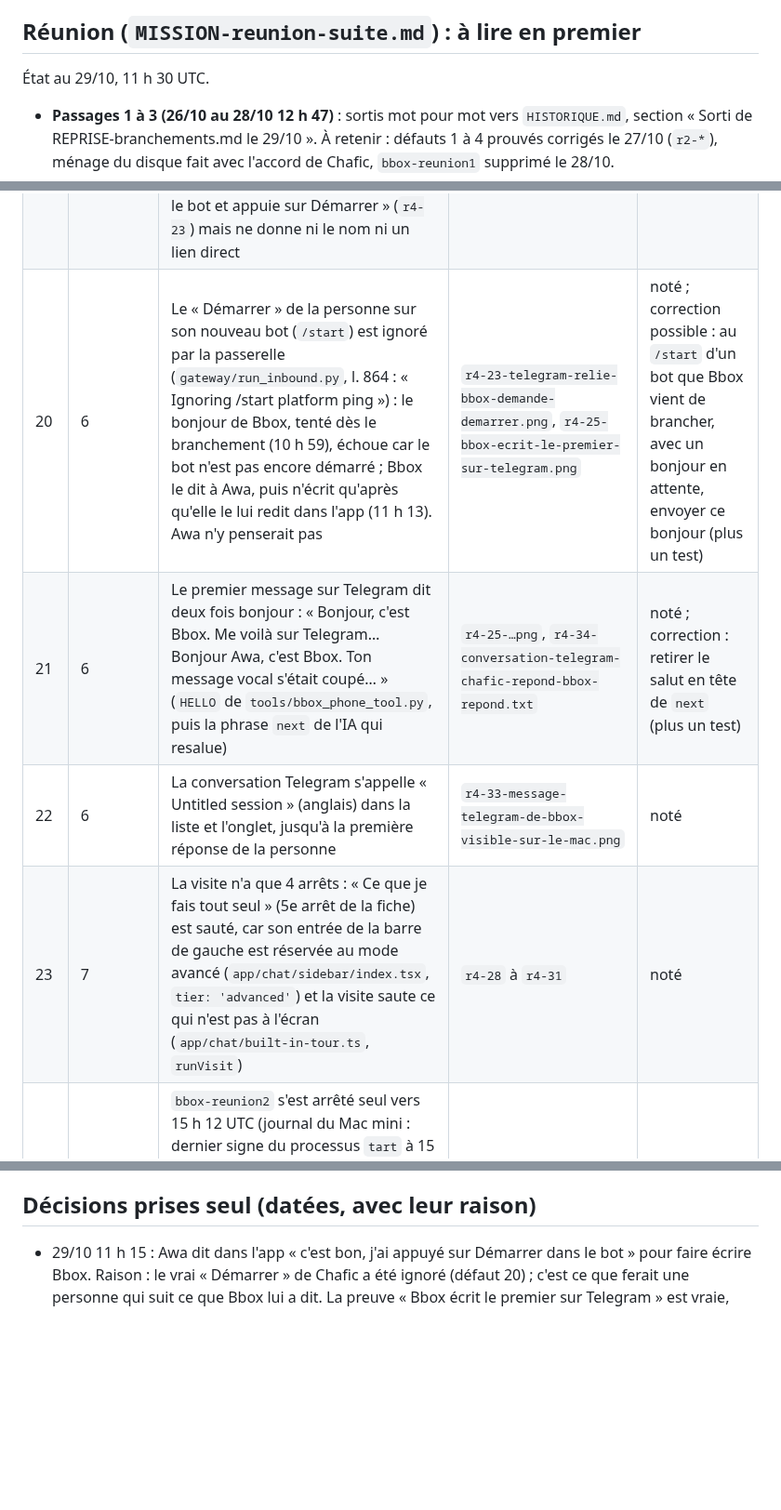
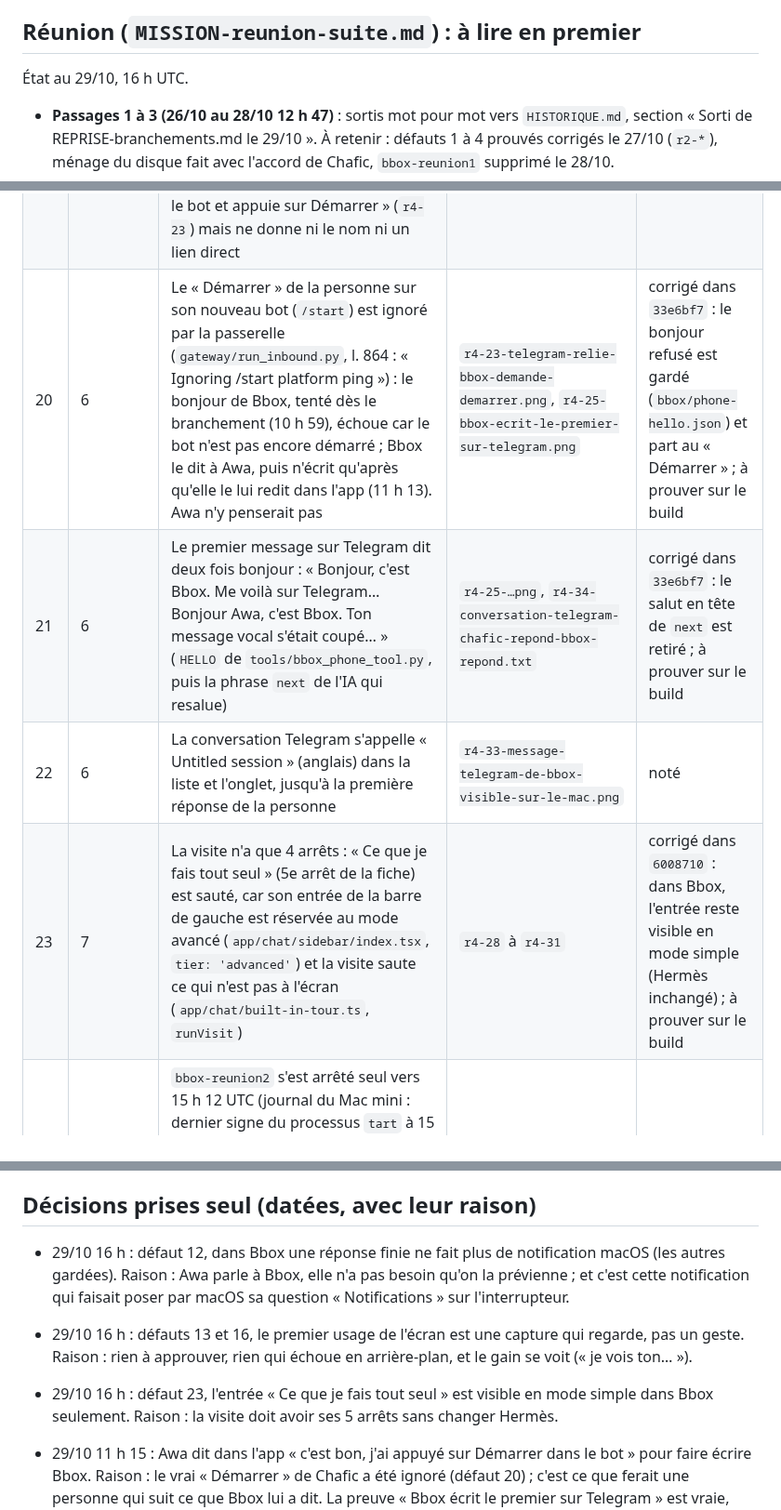
Before and after one commit to BrainInBox/brain-in-a-box, a Markdown page: REPRISE-branchements.md, 3 parts joined by grey strips. Shown at 93% size. Drawn GitHub-style; blank space fills up the shorter version.

Commit message:
REPRISE: les sept défauts choisis corrigés (20, 21, 17, 23, 12, 13, 16), à prouver sur le build

```diff
--- a/REPRISE-branchements.md
+++ b/REPRISE-branchements.md
@@ -8,7 +8,7 @@ Mission : `~/brain-in-a-box-worktrees/MISSION-branchements.md`
 
 ## Réunion (`MISSION-reunion-suite.md`) : à lire en premier
 
-État au 29/10, 11 h 30 UTC.
+État au 29/10, 16 h UTC.
 
 - **Passages 1 à 3 (26/10 au 28/10 12 h 47)** : sortis mot pour mot vers `HISTORIQUE.md`, section « Sorti de REPRISE-branchements.md le 29/10 ». À retenir : défauts 1 à 4 prouvés corrigés le 27/10 (`r2-*`), ménage du disque fait avec l'accord de Chafic, `bbox-reunion1` supprimé le 28/10.
 - **28/10 13 h 40 UTC, quatrième passage sur `bbox-reunion2` avec `Bbox ec018a3`** (captures `r4-*`, remise à zéro par `park-awa.sh awa3` vers `~/.parked-awa3`, connexion Claude gardée, VM redémarrée ; vitest et `tsc` de `ec018a3` relancés en fond, sortie `probe/fix5/ec018a3-*.out`). Prouvé à l'écran : Bbox écrit le premier, un seul bonjour, zéro « Échec du tour » ; Documents, Calendrier et Mail annoncés puis demandés en français ; point du jour ; mémoire ChatGPT (11 lignes) ; micro en français et dictée croisée avec la mémoire (Mariama et Fatou) ; contrôle, écran, disque ; **défaut 7 bis prouvé corrigé deux fois** ; Bbox propose le téléphone seul. Défauts revus : 12 (notifications) reproduit, 16 nouveau. Artefact du test, pas un défaut : deux Bbox dans la liste du disque (ancien build), la souris montre le premier. CDP coupé après chaque réouverture (l'app rouverte par macOS n'a plus le port de débogage ni le faux micro) : vérifier par capture. Code Telegram envoyé à Chafic à 13 h 40 (message `e134d0`, ancien état mis de côté en `phone-relay.json.passage3-afd6c78`), surveillance `watch-phone.sh`.
@@ -39,9 +39,9 @@ Mission : `~/brain-in-a-box-worktrees/MISSION-branchements.md`
 | 18 | 6 | Le 28/10 vers 17 h 37 UTC, Chafic touche « Créer » : le bot est créé chez lui, mais le service de création de Nous Research répond par une erreur à Bbox (5 lignes `onboarding/… Error: 502` dans `desktop.log` de la VM, toutes pour le code de 17 h 28) ; Bbox ne reçoit rien et la carte garde son code. Aux essais suivants (codes de 17 h 28 et 17 h 36), Telegram répond « this username is already taken » et rien n'arrive ; cause exacte non trouvée (le service, ou les anciens boutons « Créer » restés dans la conversation du bot de création). Le 29/10, nouveau code à 10 h 55 UTC, Chafic supprime d'abord la conversation du bot de création : relié en une minute (10 h 59, `connected`) | `r4-defaut-18-bot-cree-chez-chafic-rien-recu-par-bbox.png`, `r4-22-bbox-conseille-un-autre-nom-si-deja-pris.png` | contourné, pas corrigé ; à creuser avec le service |
 | 19 | 6 | Le nom affiché du bot est bien « Bbox » (`getMyName`, capture du téléphone de Chafic `r4-35`), mais son identifiant est `hermes_<hasard>_bot` et il n'a pas de photo : l'identifiant vient du service de création (`suggested_username`, `hermes_cli/telegram_managed_bot.py`), pas de Bbox. Awa voit « hermes » alors que Bbox doit être le seul nom, et elle ne retrouve pas la conversation du bot pour toucher « Démarrer » (Chafic : « je trouve plus cette convo ») ; Bbox dit bien « ouvre le bot et appuie sur Démarrer » (`r4-23`) mais ne donne ni le nom ni un lien direct | `r4-23-telegram-relie-bbox-demande-demarrer.png` | noté ; correction possible côté Bbox : un bouton « Ouvrir mon bot » dans la carte une fois reliée |
-| 20 | 6 | Le « Démarrer » de la personne sur son nouveau bot (`/start`) est ignoré par la passerelle (`gateway/run_inbound.py`, l. 864 : « Ignoring /start platform ping ») : le bonjour de Bbox, tenté dès le branchement (10 h 59), échoue car le bot n'est pas encore démarré ; Bbox le dit à Awa, puis n'écrit qu'après qu'elle le lui redit dans l'app (11 h 13). Awa n'y penserait pas | `r4-23-telegram-relie-bbox-demande-demarrer.png`, `r4-25-bbox-ecrit-le-premier-sur-telegram.png` | noté ; correction possible : au `/start` d'un bot que Bbox vient de brancher, avec un bonjour en attente, envoyer ce bonjour (plus un test) |
-| 21 | 6 | Le premier message sur Telegram dit deux fois bonjour : « Bonjour, c'est Bbox. Me voilà sur Telegram… Bonjour Awa, c'est Bbox. Ton message vocal s'était coupé… » (`HELLO` de `tools/bbox_phone_tool.py`, puis la phrase `next` de l'IA qui resalue) | `r4-25-…png`, `r4-34-conversation-telegram-chafic-repond-bbox-repond.txt` | noté ; correction : retirer le salut en tête de `next` (plus un test) |
+| 20 | 6 | Le « Démarrer » de la personne sur son nouveau bot (`/start`) est ignoré par la passerelle (`gateway/run_inbound.py`, l. 864 : « Ignoring /start platform ping ») : le bonjour de Bbox, tenté dès le branchement (10 h 59), échoue car le bot n'est pas encore démarré ; Bbox le dit à Awa, puis n'écrit qu'après qu'elle le lui redit dans l'app (11 h 13). Awa n'y penserait pas | `r4-23-telegram-relie-bbox-demande-demarrer.png`, `r4-25-bbox-ecrit-le-premier-sur-telegram.png` | corrigé dans `33e6bf7` : le bonjour refusé est gardé (`bbox/phone-hello.json`) et part au « Démarrer » ; à prouver sur le build |
+| 21 | 6 | Le premier message sur Telegram dit deux fois bonjour : « Bonjour, c'est Bbox. Me voilà sur Telegram… Bonjour Awa, c'est Bbox. Ton message vocal s'était coupé… » (`HELLO` de `tools/bbox_phone_tool.py`, puis la phrase `next` de l'IA qui resalue) | `r4-25-…png`, `r4-34-conversation-telegram-chafic-repond-bbox-repond.txt` | corrigé dans `33e6bf7` : le salut en tête de `next` est retiré ; à prouver sur le build |
 | 22 | 6 | La conversation Telegram s'appelle « Untitled session » (anglais) dans la liste et l'onglet, jusqu'à la première réponse de la personne | `r4-33-message-telegram-de-bbox-visible-sur-le-mac.png` | noté |
-| 23 | 7 | La visite n'a que 4 arrêts : « Ce que je fais tout seul » (5e arrêt de la fiche) est sauté, car son entrée de la barre de gauche est réservée au mode avancé (`app/chat/sidebar/index.tsx`, `tier: 'advanced'`) et la visite saute ce qui n'est pas à l'écran (`app/chat/built-in-tour.ts`, `runVisit`) | `r4-28` à `r4-31` | noté |
+| 23 | 7 | La visite n'a que 4 arrêts : « Ce que je fais tout seul » (5e arrêt de la fiche) est sauté, car son entrée de la barre de gauche est réservée au mode avancé (`app/chat/sidebar/index.tsx`, `tier: 'advanced'`) et la visite saute ce qui n'est pas à l'écran (`app/chat/built-in-tour.ts`, `runVisit`) | `r4-28` à `r4-31` | corrigé dans `6008710` : dans Bbox, l'entrée reste visible en mode simple (Hermès inchangé) ; à prouver sur le build |
 | | outil de test | `bbox-reunion2` s'est arrêté seul vers 15 h 12 UTC (journal du Mac mini : dernier signe du processus `tart` à 15 h 11 min 57 ; l'invité note « crash », pas un arrêt propre), cause non trouvée. Relancé à 15 h 29 par `run.sh` puis `launch.sh` : Bbox revient sur « Premiers pas », la carte Telegram redonne un code | `shots/r250.png`, `r251.png` | contourné |
 | | hors mission (finitions) | Menus « File, Edit, View, Window, Help », nom « Bbox bbb6bb2 » dans la barre, « J'ai fait 4 étapes » | | noté |
 | | outil de test | Relancé par macOS, Bbox n'a plus la porte de débogage 9222 | | contourné par `phone-send.py` |
@@ -50,6 +50,9 @@ Code à lire pour corriger (dossier `../bbox-reunion`, branche `bbox/reunion`) :
 
 ## Décisions prises seul (datées, avec leur raison)
 
+- 29/10 16 h : défaut 12, dans Bbox une réponse finie ne fait plus de notification macOS (les autres gardées). Raison : Awa parle à Bbox, elle n'a pas besoin qu'on la prévienne ; et c'est cette notification qui faisait poser par macOS sa question « Notifications » sur l'interrupteur.
+- 29/10 16 h : défauts 13 et 16, le premier usage de l'écran est une capture qui regarde, pas un geste. Raison : rien à approuver, rien qui échoue en arrière-plan, et le gain se voit (« je vois ton… »).
+- 29/10 16 h : défaut 23, l'entrée « Ce que je fais tout seul » est visible en mode simple dans Bbox seulement. Raison : la visite doit avoir ses 5 arrêts sans changer Hermès.
 - 29/10 11 h 15 : Awa dit dans l'app « c'est bon, j'ai appuyé sur Démarrer dans le bot » pour faire écrire Bbox. Raison : le vrai « Démarrer » de Chafic a été ignoré (défaut 20) ; c'est ce que ferait une personne qui suit ce que Bbox lui a dit. La preuve « Bbox écrit le premier sur Telegram » est vraie, mais pas « sans aide » : noté comme défaut, pas caché.
 - 29/10 11 h 30 : ce fichier allégé sous 30 Ko (règle du relais) : les passages 1 à 3, « Les quatre étapes », « Défauts trouvés en testant » et les décisions de la session branchements sont partis mot pour mot dans `HISTORIQUE.md`.
 - 28/10 : le défaut 7 bis est recorrigé (`ec018a3`) mais **pas de second build pendant ce passage**. Raison : la mission impose un seul build. Un build de plus coûte environ 15 minutes et environ 3 Go sur un disque déjà serré, et il recommencerait un passage. Je finis le passage sur `afd6c78` (téléphone, visite, souris) et je laisse la décision du prochain build à Chafic dans le récapitulatif.
```
Also changed, not shown: other parts of REPRISE-branchements.md (+5 -5 lines).
